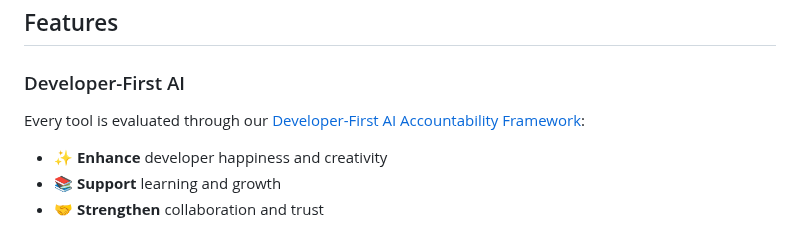
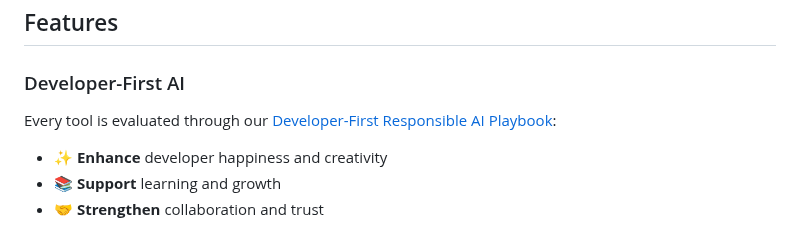
Before and after one commit to codewizwit/human-in-the-loop, a Markdown page: src/cli/README.md, the part around the change. Rendered like a GitHub page.

Commit message:
docs: update final ACCOUNTABILITY.md reference to RESPONSIBLE-AI-PLAYBOOK.md
Update CLI README to reflect the rebrand from 'Accountability Framework'
to 'Responsible AI Playbook'. This completes the documentation consistency
update across all markdown files.

🤖 Generated with [Claude Code](https://claude.com/claude-code)

Co-Authored-By: Claude <noreply@anthropic.com>

```diff
--- a/src/cli/README.md
+++ b/src/cli/README.md
@@ -208,7 +208,7 @@ Create a `.hitrc.json` file in your project root or home directory:
 
 ### Developer-First AI
 
-Every tool is evaluated through our [Developer-First AI Accountability Framework](https://github.com/codewizwit/human-in-the-loop/blob/main/ACCOUNTABILITY.md):
+Every tool is evaluated through our [Developer-First Responsible AI Playbook](https://github.com/codewizwit/human-in-the-loop/blob/main/RESPONSIBLE-AI-PLAYBOOK.md):
 
 - ✨ **Enhance** developer happiness and creativity
 - 📚 **Support** learning and growth
```
